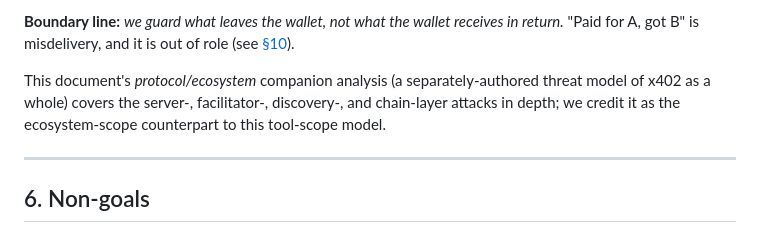
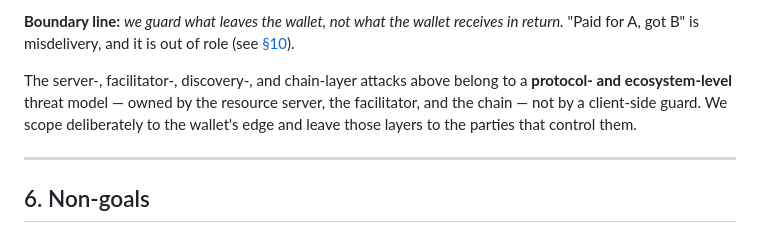
Before and after one commit to x402spendguard/x402-spendguard, a Markdown page: THREAT_MODEL.md, the part around the change. Rendered like a GitHub page.

```diff
--- a/THREAT_MODEL.md
+++ b/THREAT_MODEL.md
@@ -143,7 +143,7 @@ The EIP-3009 signature already pins recipient, amount, and nonce. So a payer can
 
 **Boundary line:** *we guard what leaves the wallet, not what the wallet receives in return.* "Paid for A, got B" is misdelivery, and it is out of role (see [§10](#10-residual-risk-and-out-of-role)).
 
-This document's *protocol/ecosystem* companion analysis (a separately-authored threat model of x402 as a whole) covers the server-, facilitator-, discovery-, and chain-layer attacks in depth; we credit it as the ecosystem-scope counterpart to this tool-scope model.
+The server-, facilitator-, discovery-, and chain-layer attacks above belong to a **protocol- and ecosystem-level** threat model — owned by the resource server, the facilitator, and the chain — not by a client-side guard. We scope deliberately to the wallet's edge and leave those layers to the parties that control them.
 
 ---
 
```
Also changed, not shown: docs/prior-art.md (+4 -2 lines), docs/x402-protocol-notes.md (+1 -1 lines).
